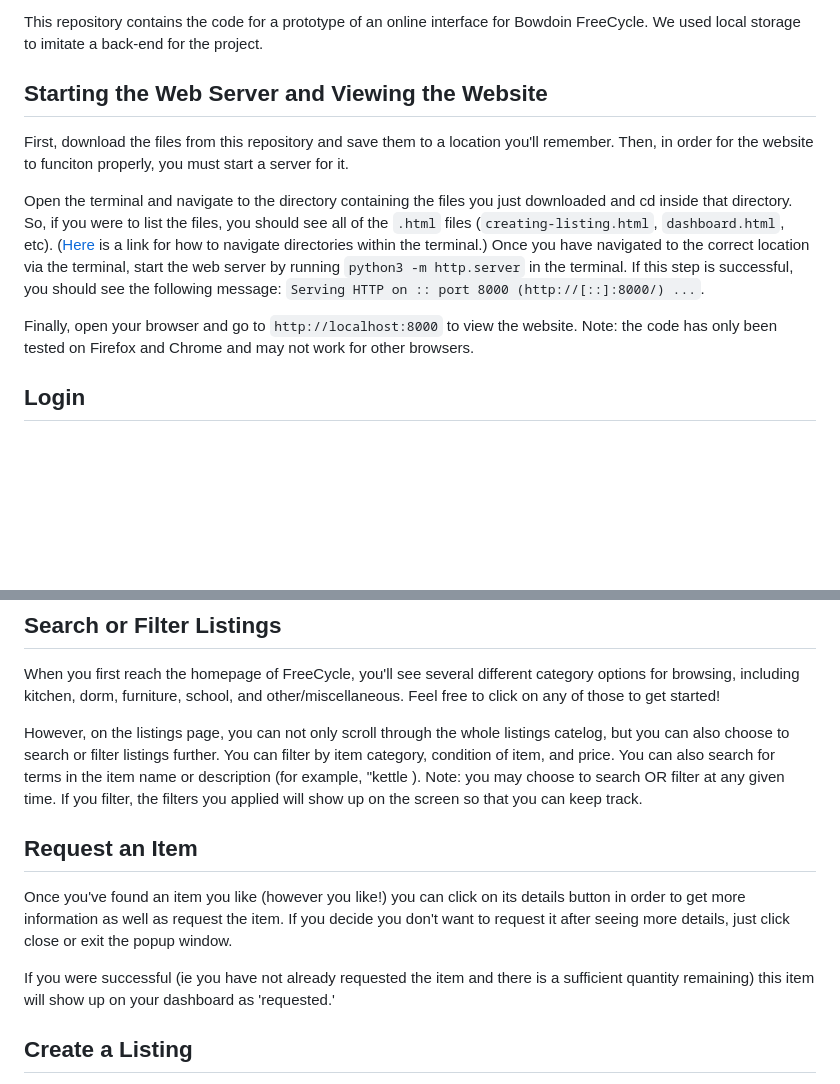
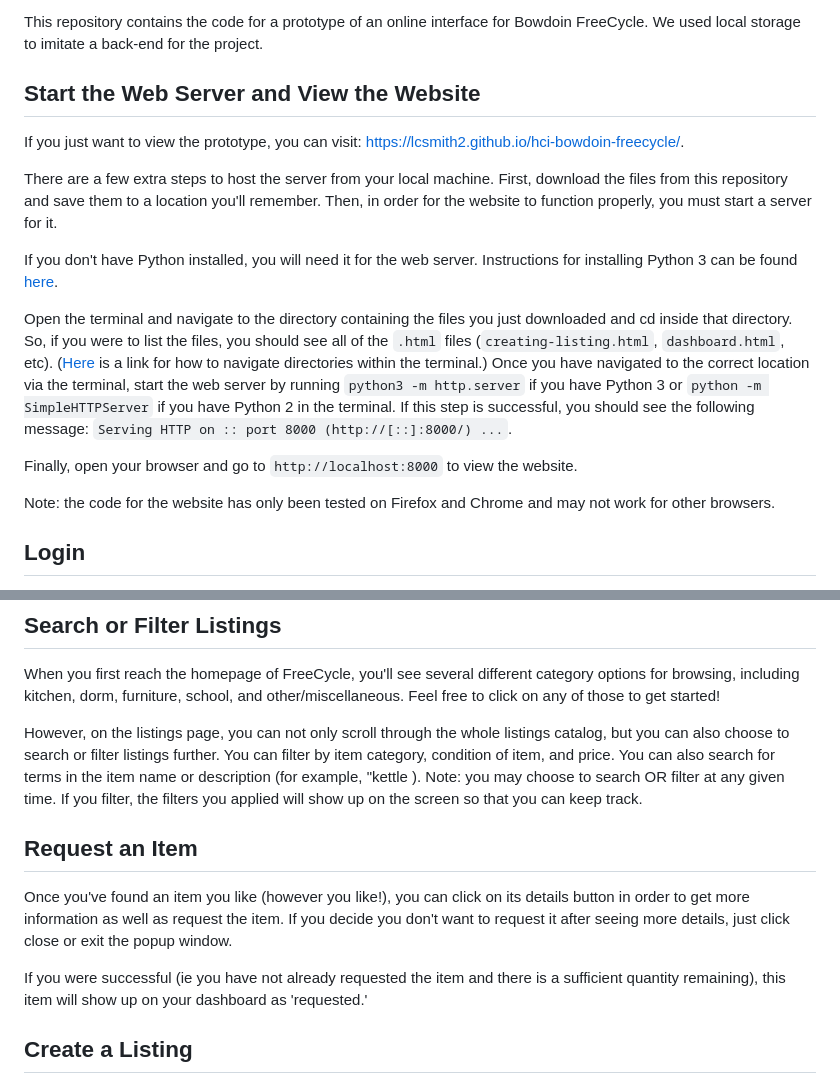
Before and after one commit to lcsmith2/hci-bowdoin-freecycle, a Markdown page: README.md, 2 parts joined by grey strips. Drawn GitHub-style; blank space fills up the shorter version.

Commit message:
Add instructions for installing Python to README

```diff
--- a/README.md
+++ b/README.md
@@ -3,15 +3,19 @@ Link to repository: https://github.com/lcsmith2/hci-bowdoin-freecycle
 
 This repository contains the code for a prototype of an online interface for Bowdoin FreeCycle. We used local storage to imitate a back-end for the project.
 
-## Starting the Web Server and Viewing the Website
-First, download the files from this repository and save them to a location you'll remember.
-Then, in order for the website to funciton properly, you must start a server for it.
+## Start the Web Server and View the Website
+If you just want to view the prototype, you can visit: https://lcsmith2.github.io/hci-bowdoin-freecycle/.
 
+There are a few extra steps to host the server from your local machine. First, download the files from this repository and save them to a location you'll remember.
+Then, in order for the website to function properly, you must start a server for it.
 
-Open the terminal and navigate to the directory containing the files you just downloaded and cd inside that directory. So, if you were to list the files, you should see all of the `.html` files (`creating-listing.html`, `dashboard.html`, etc). ([Here](https://terminalcheatsheet.com/guides/navigate-terminal) is a link for how to navigate directories within the terminal.) Once you have navigated to the correct location via the terminal, start the web server by running `python3 -m http.server` in the terminal. If this step is successful, you should see the following message: `Serving HTTP on :: port 8000 (http://[::]:8000/) ...`.
+If you don't have Python installed, you will need it for the web server. Instructions for installing Python 3 can be found [here](https://realpython.com/installing-python/).
 
+Open the terminal and navigate to the directory containing the files you just downloaded and cd inside that directory. So, if you were to list the files, you should see all of the `.html` files (`creating-listing.html`, `dashboard.html`, etc). ([Here](https://terminalcheatsheet.com/guides/navigate-terminal) is a link for how to navigate directories within the terminal.) Once you have navigated to the correct location via the terminal, start the web server by running `python3 -m http.server` if you have Python 3 or `python -m SimpleHTTPServer` if you have Python 2 in the terminal. If this step is successful, you should see the following message: `Serving HTTP on :: port 8000 (http://[::]:8000/) ...`.
 
-Finally, open your browser and go to `http://localhost:8000` to view the website. Note: the code has only been tested on Firefox and Chrome and may not work for other browsers.
+Finally, open your browser and go to `http://localhost:8000` to view the website.
+
+Note: the code for the website has only been tested on Firefox and Chrome and may not work for other browsers.
 
 ## Login
 Although you can browse whenever, in order to take full advantage of the many features of FreeCycle, you need to log in. Although any username and password work for our example (we didn't want to run into password storing security risks), ideally you would use your Bowdoin username so that people know who to contact for items!
@@ -23,13 +27,13 @@ It also lets you actually make requests on items instead of simply browsing!
 ## Search or Filter Listings
 When you first reach the homepage of FreeCycle, you'll see several different category options for browsing, including kitchen, dorm, furniture, school, and other/miscellaneous. Feel free to click on any of those to get started!
 
-However, on the listings page, you can not only scroll through the whole listings catelog, but you can also choose to search or filter listings further. You can filter by item category, condition of item, and price. You can also search for terms in the item name or description (for example, "kettle
+However, on the listings page, you can not only scroll through the whole listings catalog, but you can also choose to search or filter listings further. You can filter by item category, condition of item, and price. You can also search for terms in the item name or description (for example, "kettle
 ). Note: you may choose to search OR filter at any given time. If you filter, the filters you applied will show up on the screen so that you can keep track.
 
 ## Request an Item
-Once you've found an item you like (however you like!) you can click on its details button in order to get more information as well as request the item. If you decide you don't want to request it after seeing more details, just click close or exit the popup window.
+Once you've found an item you like (however you like!), you can click on its details button in order to get more information as well as request the item. If you decide you don't want to request it after seeing more details, just click close or exit the popup window.
 
-If you were successful (ie you have not already requested the item and there is a sufficient quantity remaining) this item will show up on your dashboard as 'requested.'
+If you were successful (ie you have not already requested the item and there is a sufficient quantity remaining), this item will show up on your dashboard as 'requested.'
 
 ## Create a Listing
 To create a listing, be logged in and navigate to the 'Create a listing' tab. Fill out the form with item information (don't worry, if you omit something you will be prompted to fix it), and then you will be able to see your item in Listings and on your dashboard.
```
